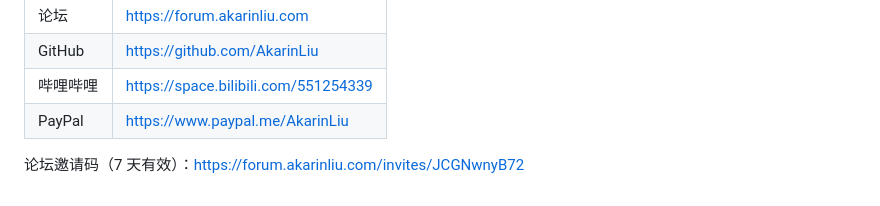
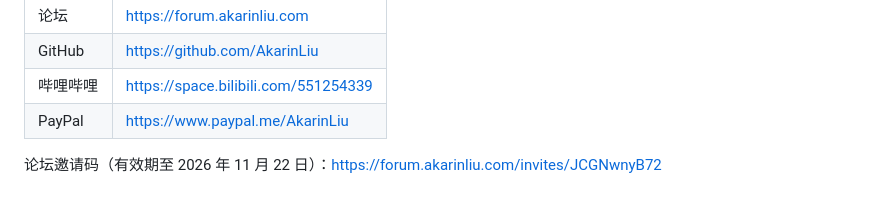
Before and after one commit to AkarinLiu/AkarinLiu, a Markdown page: README.md, the part around the change. GitHub-like rendering.

Commit message:
Update forum invitation code expiration date

```diff
--- a/README.md
+++ b/README.md
@@ -167,4 +167,4 @@
 | 哔哩哔哩 | https://space.bilibili.com/551254339 |
 | PayPal | https://www.paypal.me/AkarinLiu |
 
-论坛邀请码（7 天有效）：https://forum.akarinliu.com/invites/JCGNwnyB72
+论坛邀请码（有效期至 2026 年 11 月 22 日）：https://forum.akarinliu.com/invites/JCGNwnyB72
```
